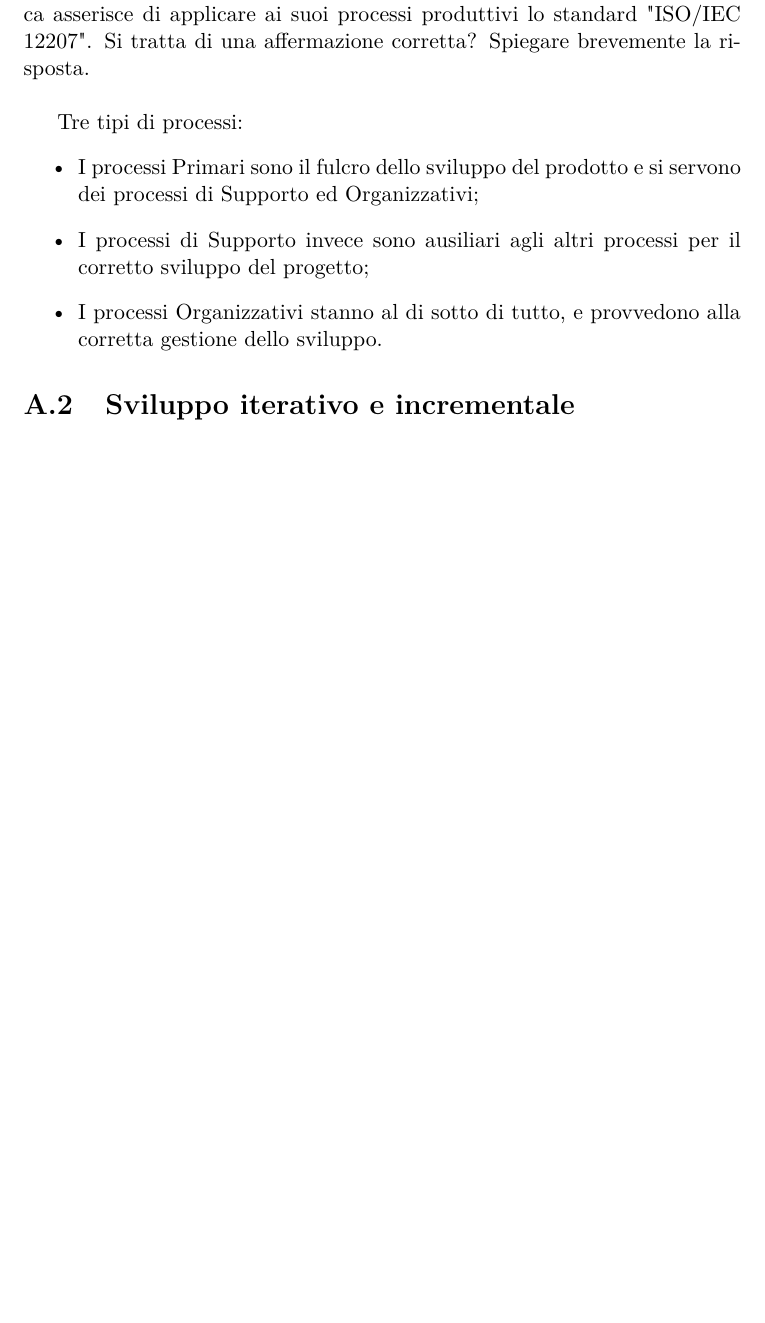
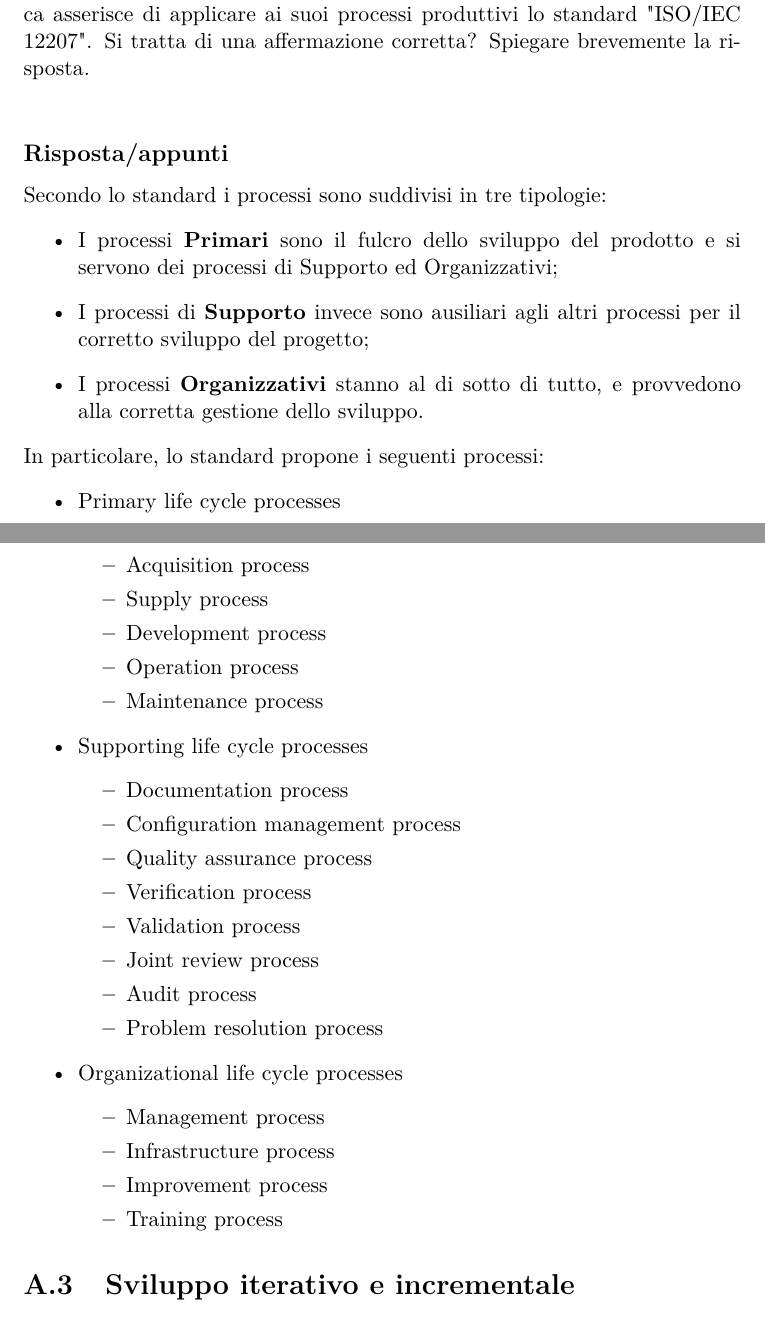
Before and after one commit to ARDbones/SWE, a LaTeX document (ProgettoLatex/AppuntiSWE.tex, which reads ProgettoLatex/res/sections/DomandeTeoria.tex): part of page 45 of 67 before the commit and two parts of pages 45 and 46 of 68 after it, the two joined at a grey line, cut so that both start at the same text, the shorter picture padded with empty space. Compiled offline with pdfLaTeX.

Commit message:
Appunti sui processi e un esercizio risposto

```diff
--- a/ProgettoLatex/res/sections/DomandeTeoria.tex
+++ b/ProgettoLatex/res/sections/DomandeTeoria.tex
@@ -23,11 +32,42 @@ Fissando l'attenzione sulla definizione di processo associata allo standard ISO/
 Fissando l'attenzione sulla definizione di "processo" associata allo standard ISO/IEC 12207, indicare come (secondo quali regole), quando (in quali fasi di progetto) e perché (attraverso quali attività) la vostra esperienza di progetto didattico ha visto attuato tale concetto.
 Una azienda informatica asserisce di applicare ai suoi processi produttivi lo standard "ISO/IEC 12207". Si tratta di una affermazione corretta? Spiegare brevemente la risposta.\\
 
-Tre tipi di processi:
+\subsection*{Risposta/appunti}
+
+Secondo lo standard i processi sono suddivisi in tre tipologie:
 \begin{itemize}
-\item I processi Primari sono il fulcro dello sviluppo del prodotto e si servono dei processi di Supporto ed Organizzativi;
-\item I processi di Supporto invece sono ausiliari agli altri processi per il corretto sviluppo del progetto;
-\item I processi Organizzativi stanno al di sotto di tutto, e provvedono alla corretta gestione dello sviluppo.
+\item I processi \textbf{Primari} sono il fulcro dello sviluppo del prodotto e si servono dei processi di Supporto ed Organizzativi;
+\item I processi di \textbf{Supporto} invece sono ausiliari agli altri processi per il corretto sviluppo del progetto;
+\item I processi \textbf{Organizzativi} stanno al di sotto di tutto, e provvedono alla corretta gestione dello sviluppo.
+\end{itemize}
+In particolare, lo standard propone i seguenti processi:
+\begin{itemize}
+\item Primary life cycle processes
+\begin{itemize}
+\item Acquisition process
+\item Supply process
+\item Development process
+\item Operation process
+\item Maintenance process
+\end{itemize}
+\item Supporting life cycle processes
+\begin{itemize}
+\item Documentation process
+\item Configuration management process
+\item Quality assurance process
+\item Verification process
+\item Validation process
+\item Joint review process
+\item Audit process
+\item Problem resolution process
+\end{itemize}
+\item Organizational life cycle processes
+\begin{itemize}
+\item Management process
+\item Infrastructure process
+\item Improvement process
+\item Training process
+\end{itemize}
 \end{itemize}
 
 \section{Sviluppo iterativo e incrementale}
```
Also changed, not shown: ProgettoLatex/res/sections/Esercizi.tex (+1 -1 lines), ProgettoLatex/res/sections/DomandeTeoria.tex (17 more changed lines).
